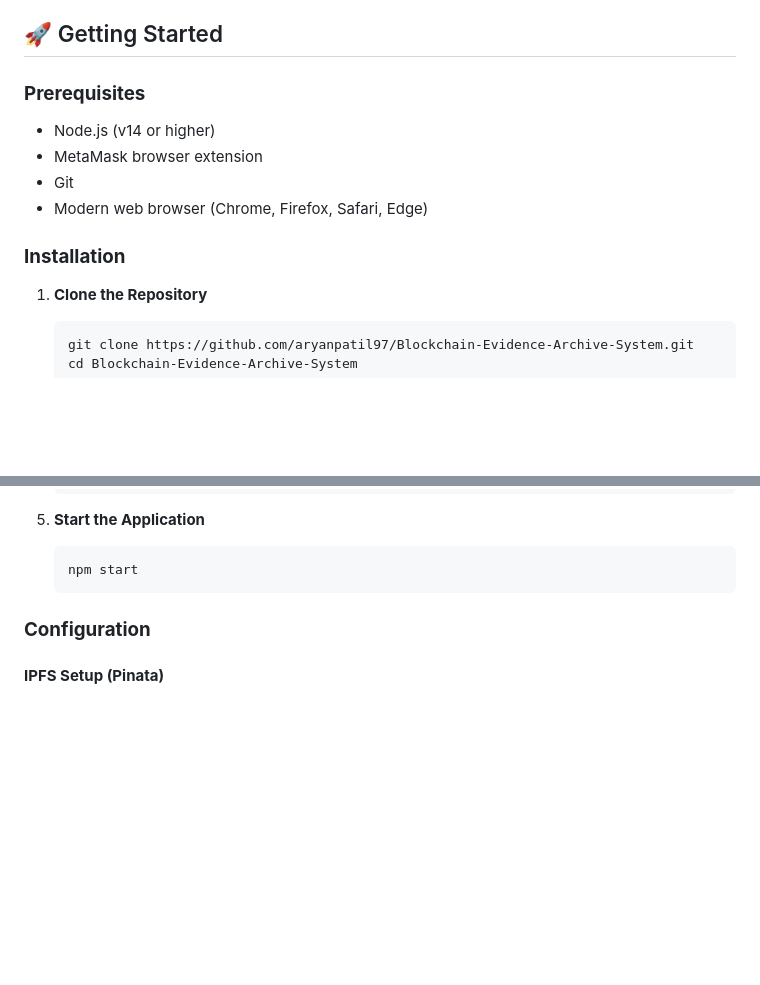
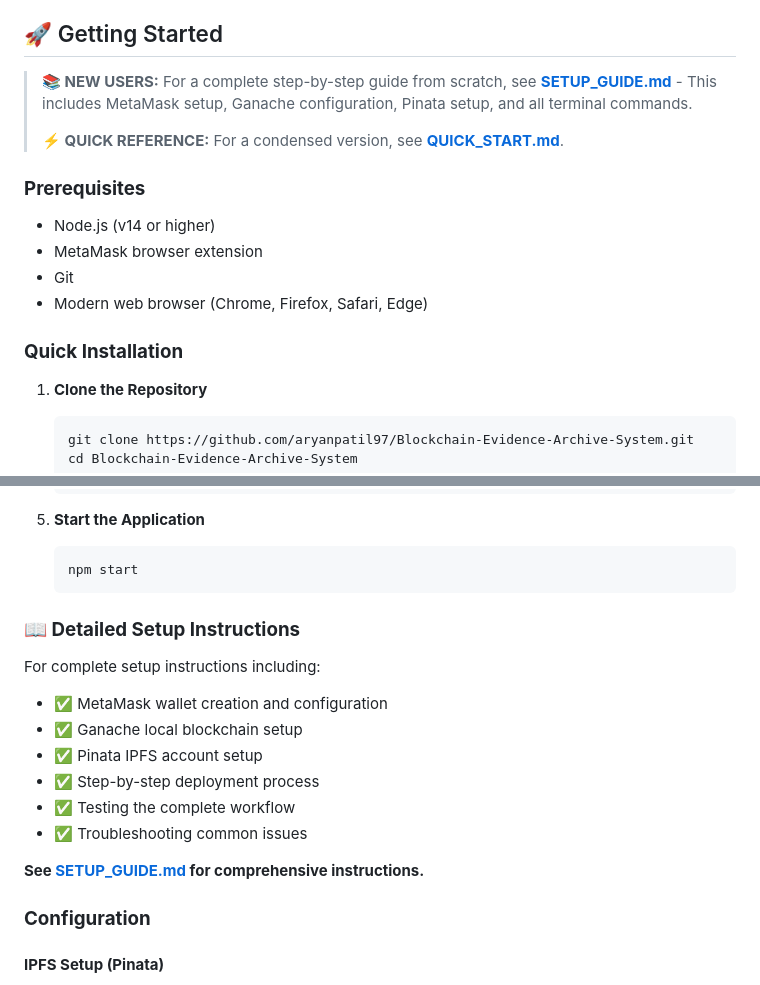
Before and after one commit to aryanpatil97/Blockchain-Evidence-Archive-System, a Markdown page: README.md, 2 parts joined by grey strips. Drawn GitHub-style; blank space fills up the shorter version.

Commit message:
Update README with setup and quick start guides
Added references to SETUP_GUIDE.md and QUICK_START.md for new users and quick reference. Expanded installation instructions and provided a section for detailed setup steps, improving onboarding clarity.

````diff
--- a/README.md
+++ b/README.md
@@ -53,13 +53,17 @@ BEAS (Blockchain Evidence Archive System) is a revolutionary platform that lever
 
 ## 🚀 Getting Started
 
+> **📚 NEW USERS:** For a complete step-by-step guide from scratch, see **[SETUP_GUIDE.md](SETUP_GUIDE.md)** - This includes MetaMask setup, Ganache configuration, Pinata setup, and all terminal commands.
+>
+> **⚡ QUICK REFERENCE:** For a condensed version, see **[QUICK_START.md](QUICK_START.md)**.
+
 ### **Prerequisites**
 - Node.js (v14 or higher)
 - MetaMask browser extension
 - Git
 - Modern web browser (Chrome, Firefox, Safari, Edge)
 
-### **Installation**
+### **Quick Installation**
 
 1. **Clone the Repository**
    ```bash
@@ -86,6 +90,18 @@ BEAS (Blockchain Evidence Archive System) is a revolutionary platform that lever
    ```bash
    npm start
    ```
+
+### **📖 Detailed Setup Instructions**
+
+For complete setup instructions including:
+- ✅ MetaMask wallet creation and configuration
+- ✅ Ganache local blockchain setup
+- ✅ Pinata IPFS account setup
+- ✅ Step-by-step deployment process
+- ✅ Testing the complete workflow
+- ✅ Troubleshooting common issues
+
+**See [SETUP_GUIDE.md](SETUP_GUIDE.md) for comprehensive instructions.**
 
 ### **Configuration**
 
````
